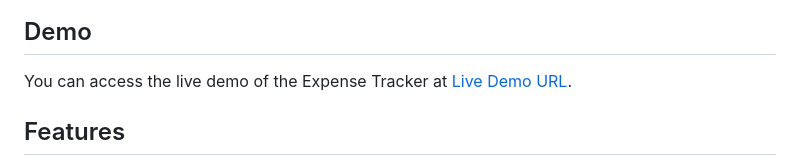
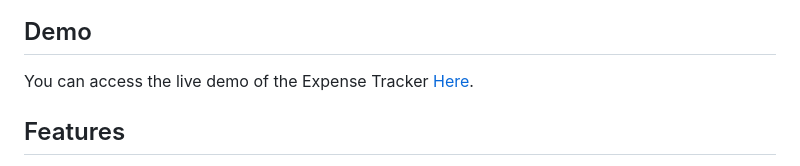
Before and after one commit to aruntutter/expense-tracker, a Markdown page: readme.md, the part around the change. Drawn GitHub-style.

```diff
--- a/readme.md
+++ b/readme.md
@@ -30,7 +30,7 @@ The Expense Tracker is a web application built using Vanilla JavaScript that hel
 
 ## Demo
 
-You can access the live demo of the Expense Tracker at [Live Demo URL](https://nimble-taffy-71512b.netlify.app/).
+You can access the live demo of the Expense Tracker [Here](https://nimble-taffy-71512b.netlify.app/).
 
 ## Features
 
```
